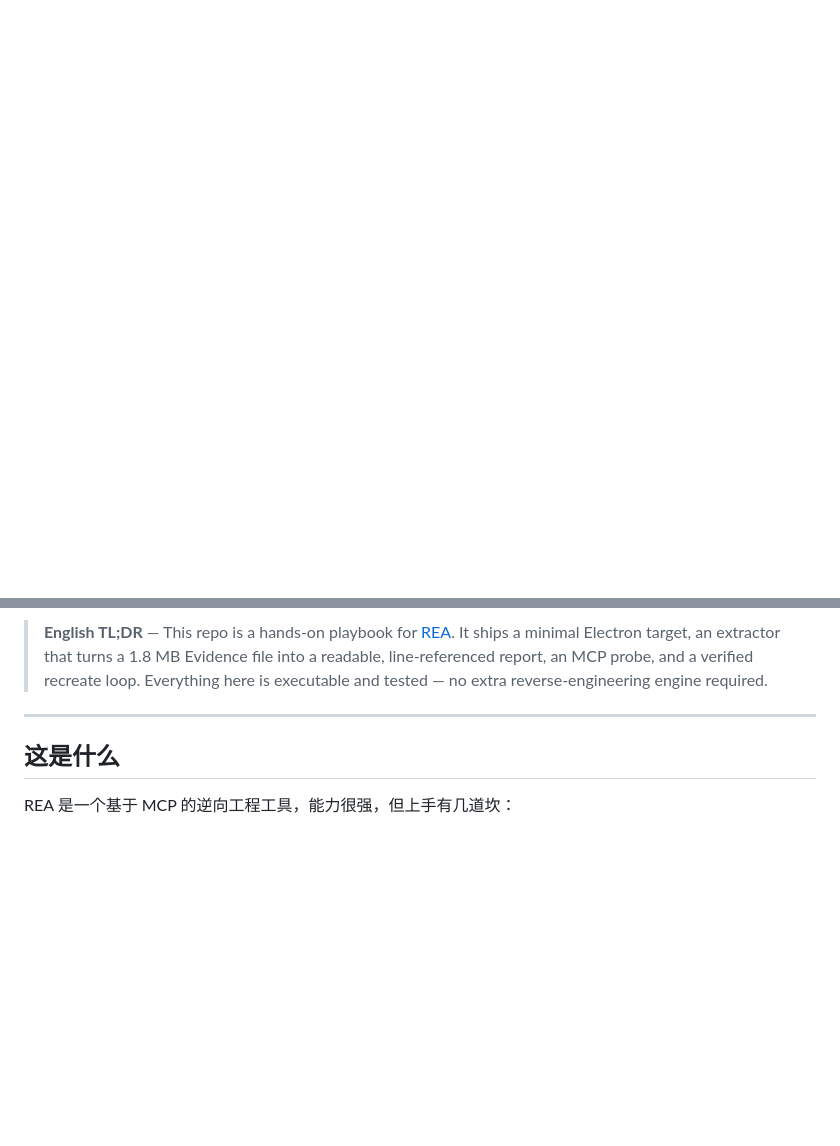
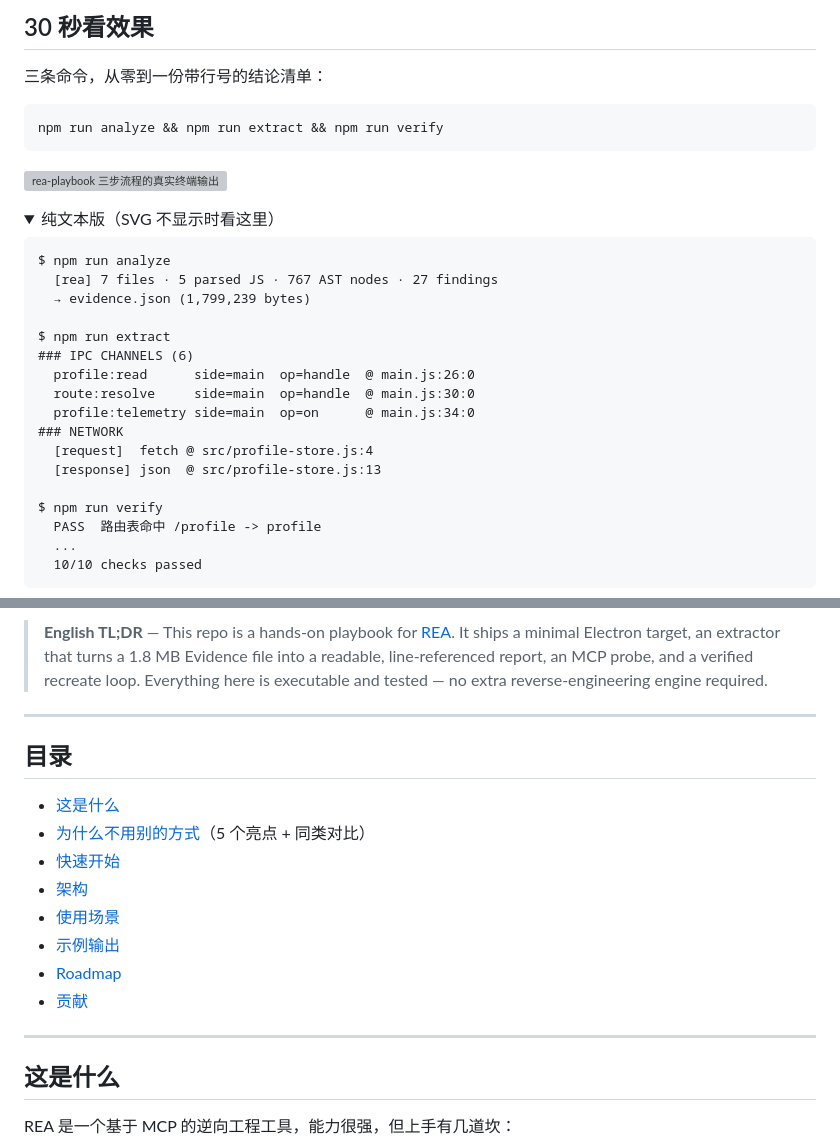
Before and after one commit to jinshi666888/rea-playbook, a Markdown page: README.md, 2 parts joined by grey strips. Drawn GitHub-style; folded sections open; blank space fills up the shorter version; grey boxes are pictures that could not be loaded.

````diff
--- a/README.md
+++ b/README.md
@@ -14,2 +15,36 @@
 
 </div>
+
+## 30 秒看效果
+
+三条命令，从零到一份带行号的结论清单：
+
+```bash
+npm run analyze && npm run extract && npm run verify
+```
+
+![rea-playbook 三步流程的真实终端输出](docs/assets/demo-terminal.svg)
+
+<details>
+<summary>纯文本版（SVG 不显示时看这里）</summary>
+
+```
+$ npm run analyze
+  [rea] 7 files · 5 parsed JS · 767 AST nodes · 27 findings
+  → evidence.json (1,799,239 bytes)
+
+$ npm run extract
+### IPC CHANNELS (6)
+  profile:read      side=main  op=handle  @ main.js:26:0
+  route:resolve     side=main  op=handle  @ main.js:30:0
+  profile:telemetry side=main  op=on      @ main.js:34:0
+### NETWORK
+  [request]  fetch @ src/profile-store.js:4
+  [response] json  @ src/profile-store.js:13
+
+$ npm run verify
+  PASS  路由表命中 /profile -> profile
+  ...
+  10/10 checks passed
+```
+
@@ -19,6 +55,19 @@
 > extractor that turns a 1.8 MB Evidence file into a readable, line-referenced
 > report, an MCP probe, and a verified recreate loop. Everything here is
 > executable and tested — no extra reverse-engineering engine required.
+
+---
+
+## 目录
+
+- [这是什么](#这是什么)
+- [为什么不用别的方式](#为什么不用别的方式)（5 个亮点 + 同类对比）
+- [快速开始](#快速开始)
+- [架构](#架构)
+- [使用场景](#使用场景)
+- [示例输出](#示例一次完整分析的输出)
+- [Roadmap](#roadmap)
+- [贡献](#贡献)
 
 ---
 
````
Also changed, not shown: other parts of README.md (+17 -1 lines), CHANGELOG.md (added, +48 -0 lines).
